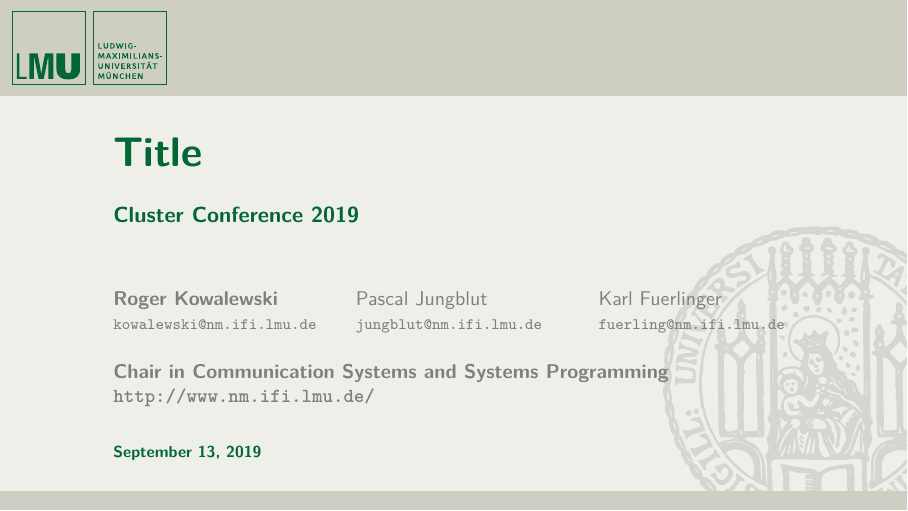
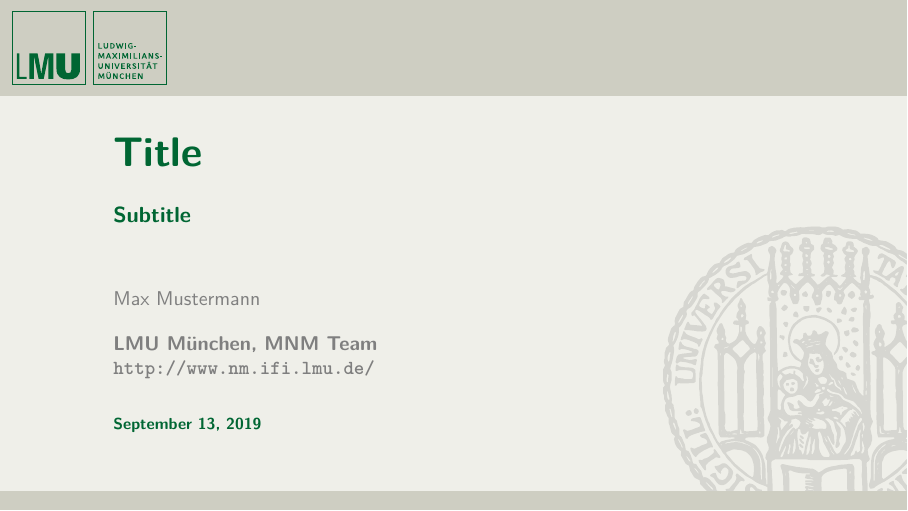
Before and after one commit to mnm-team/latex-beamer, LaTeX slides (lmu-example.tex): page 1 of 44. Compiled offline with XeLaTeX.

Commit message:
remove specific data

```diff
--- a/lmu-example.tex
+++ b/lmu-example.tex
@@ -49,23 +49,23 @@
       {#1}
   }
 }
-\author[Kowalewski]
-       {\parbox[t]{1.5in}{{\bfseries Roger Kowalewski} \\{\scriptsize
-                   \texttt{kowalewski@nm.ifi.lmu.de}}} \and
-        \parbox[t]{1.5in}{Pascal Jungblut \\ {\scriptsize
-                \texttt{jungblut@nm.ifi.lmu.de}}} \and%
-        \parbox[t]{1.5in}{Karl Fuerlinger \\ {\scriptsize
-                \texttt{fuerling@nm.ifi.lmu.de}}}%
-    }
+%\author[Kowalewski]
+%       {\parbox[t]{1.5in}{{\bfseries Roger Kowalewski} \\{\scriptsize
+%                   \texttt{kowalewski@nm.ifi.lmu.de}}} \and
+%        \parbox[t]{1.5in}{Pascal Jungblut \\ {\scriptsize
+%                \texttt{jungblut@nm.ifi.lmu.de}}} \and%
+%        \parbox[t]{1.5in}{Karl Fuerlinger \\ {\scriptsize
+%                \texttt{fuerling@nm.ifi.lmu.de}}}%
+%    }
+\author[shortname]{Max Mustermann}
 
-\institute[LMU]{Chair in Communication Systems and Systems
-    Programming\\\texttt{http://www.nm.ifi.lmu.de/}}
+\institute[LMU]{LMU München, MNM Team\\\texttt{http://www.nm.ifi.lmu.de/}}
 
 \date[\today]{\today}
 
 
 \title{Title}
-\subtitle{Cluster Conference 2019}
+\subtitle{Subtitle}
 
 % setup sectionpage
 \AtBeginSection{
```
Also changed, not shown: Makefile (added).
